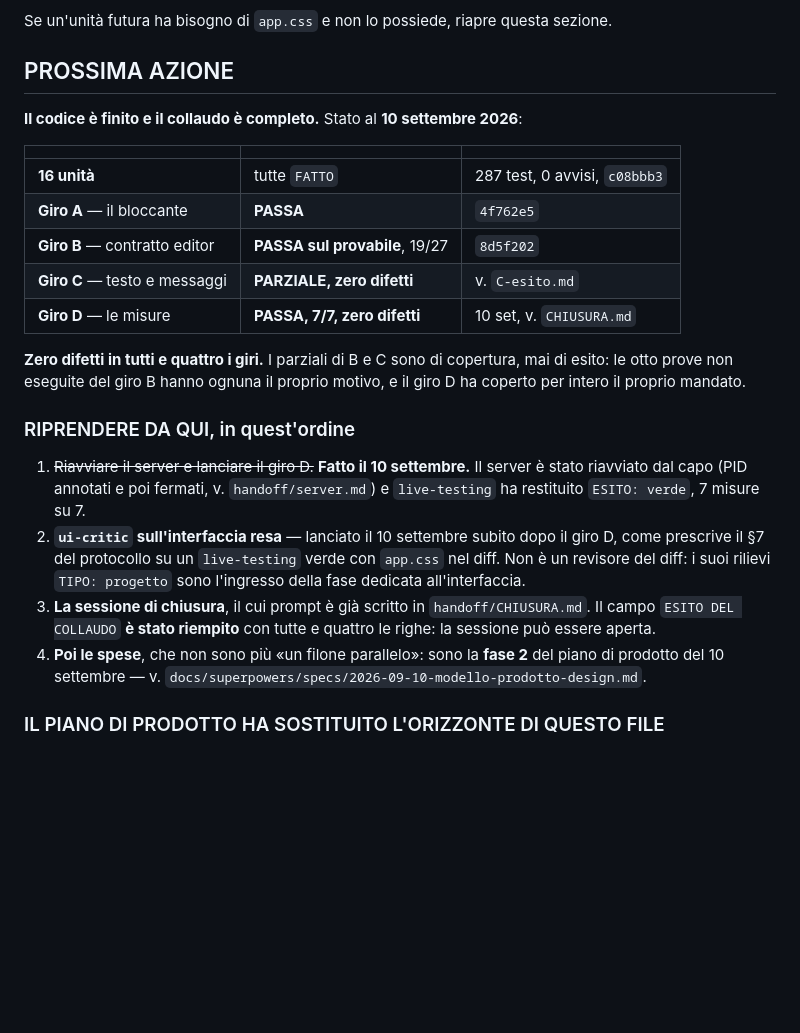
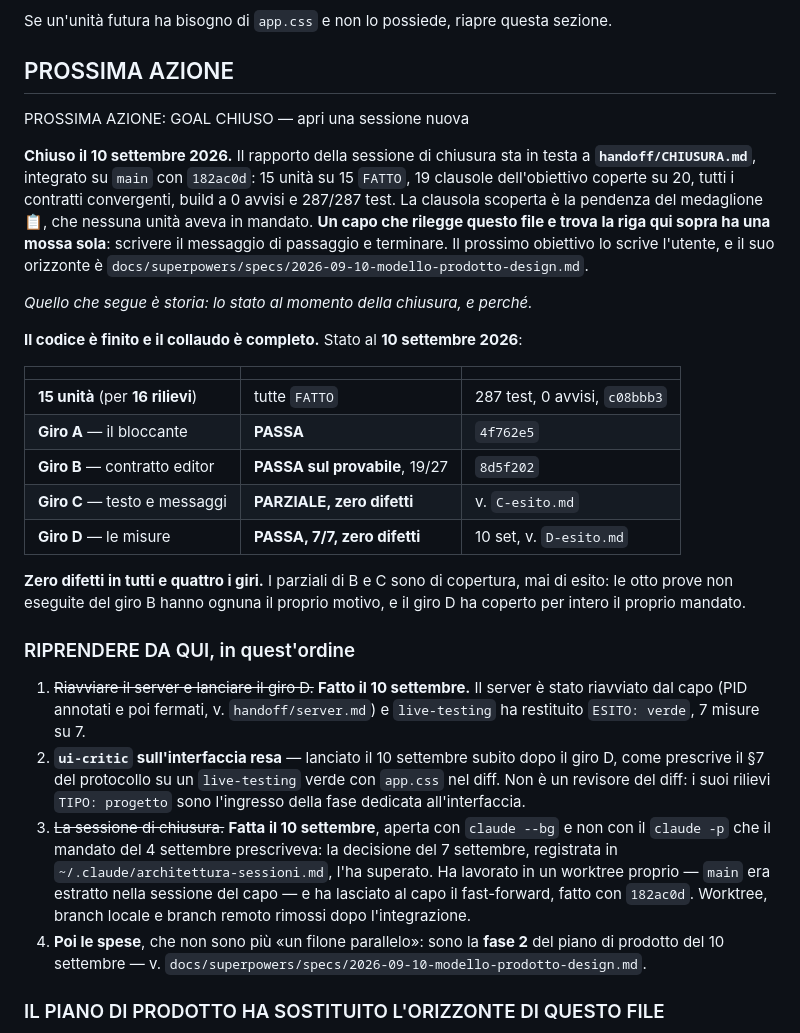
Before and after one commit to Grandre21/eton, a Markdown page: handoff/PIANO.md, the part around the change. Rendered like a GitHub page; blank space fills up the shorter version.

```diff
--- a/handoff/PIANO.md
+++ b/handoff/PIANO.md
@@ -540,15 +540,27 @@ Se un'unità futura ha bisogno di `app.css` e non lo possiede, riapre questa sez
 
 ## PROSSIMA AZIONE
 
+PROSSIMA AZIONE: GOAL CHIUSO — apri una sessione nuova
+
+**Chiuso il 10 settembre 2026.** Il rapporto della sessione di chiusura sta in testa a
+**`handoff/CHIUSURA.md`**, integrato su `main` con `182ac0d`: 15 unità su 15 `FATTO`, 19 clausole
+dell'obiettivo coperte su 20, tutti i contratti convergenti, build a 0 avvisi e 287/287 test. La
+clausola scoperta è la pendenza del medaglione 📋, che nessuna unità aveva in mandato. **Un capo che
+rilegge questo file e trova la riga qui sopra ha una mossa sola**: scrivere il messaggio di
+passaggio e terminare. Il prossimo obiettivo lo scrive l'utente, e il suo orizzonte è
+`docs/superpowers/specs/2026-09-10-modello-prodotto-design.md`.
+
+*Quello che segue è storia: lo stato al momento della chiusura, e perché.*
+
 **Il codice è finito e il collaudo è completo.** Stato al **10 settembre 2026**:
 
 | | | |
 |---|---|---|
-| **16 unità** | tutte `FATTO` | 287 test, 0 avvisi, `c08bbb3` |
+| **15 unità** (per **16 rilievi**) | tutte `FATTO` | 287 test, 0 avvisi, `c08bbb3` |
 | **Giro A** — il bloccante | **PASSA** | `4f762e5` |
 | **Giro B** — contratto editor | **PASSA sul provabile**, 19/27 | `8d5f202` |
 | **Giro C** — testo e messaggi | **PARZIALE, zero difetti** | v. `C-esito.md` |
-| **Giro D** — le misure | **PASSA, 7/7, zero difetti** | 10 set, v. `CHIUSURA.md` |
+| **Giro D** — le misure | **PASSA, 7/7, zero difetti** | 10 set, v. `D-esito.md` |
 
 **Zero difetti in tutti e quattro i giri.** I parziali di B e C sono di copertura, mai di
 esito: le otto prove non eseguite del giro B hanno ognuna il proprio motivo, e il giro D ha
@@ -563,9 +575,11 @@ coperto per intero il proprio mandato.
    prescrive il §7 del protocollo su un `live-testing` verde con `app.css` nel diff. Non è un
    revisore del diff: i suoi rilievi `TIPO: progetto` sono l'ingresso della fase dedicata
    all'interfaccia.
-3. **La sessione di chiusura**, il cui prompt è già scritto in `handoff/CHIUSURA.md`. Il campo
-   `ESITO DEL COLLAUDO` **è stato riempito** con tutte e quattro le righe: la sessione può essere
-   aperta.
+3. ~~La sessione di chiusura.~~ **Fatta il 10 settembre**, aperta con `claude --bg` e non con il
+   `claude -p` che il mandato del 4 settembre prescriveva: la decisione del 7 settembre, registrata
+   in `~/.claude/architettura-sessioni.md`, l'ha superato. Ha lavorato in un worktree proprio —
+   `main` era estratto nella sessione del capo — e ha lasciato al capo il fast-forward, fatto con
+   `182ac0d`. Worktree, branch locale e branch remoto rimossi dopo l'integrazione.
 4. **Poi le spese**, che non sono più «un filone parallelo»: sono la **fase 2** del piano di
    prodotto del 10 settembre — v. `docs/superpowers/specs/2026-09-10-modello-prodotto-design.md`.
 
```
Also changed, not shown: handoff/17-collaudo/D-esito.md (added, +75 -0 lines).
